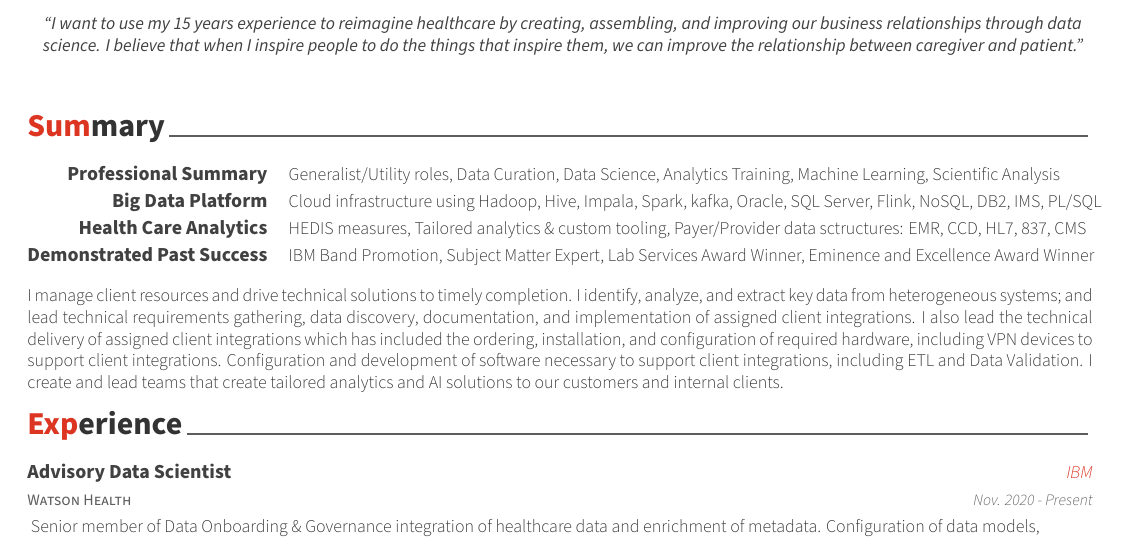
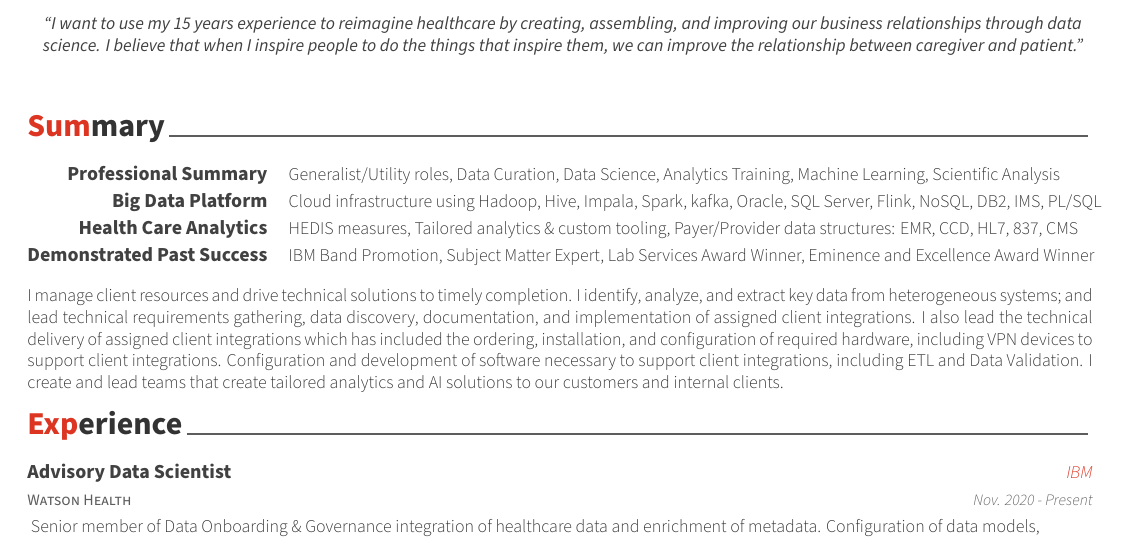
Before and after one commit to bubnicbf/job_search, a LaTeX CV (resume.tex, which reads resume/summary.tex): part of page 1 of 2, cut so that both start at the same text. Compiled offline with XeLaTeX.

Commit message:
TODO: recompile after typo fix

```diff
--- a/resume/summary.tex
+++ b/resume/summary.tex
@@ -22,7 +22,7 @@
 %---------------------------------------------------------
   \cvskill
     {Health Care Analytics} % Category
-    {HEDIS measures, Tailored analytics \& custom tooling, Payer/Provider data sctructures: EMR, CCD, HL7, 837, CMS} % 3 to 4 industries experience has been in
+    {HEDIS measures, Tailored analytics \& custom tooling, Payer/Provider data structures: EMR, CCD, HL7, 837, CMS} % 3 to 4 industries experience has been in
 
 %---------------------------------------------------------
   \cvskill
```
